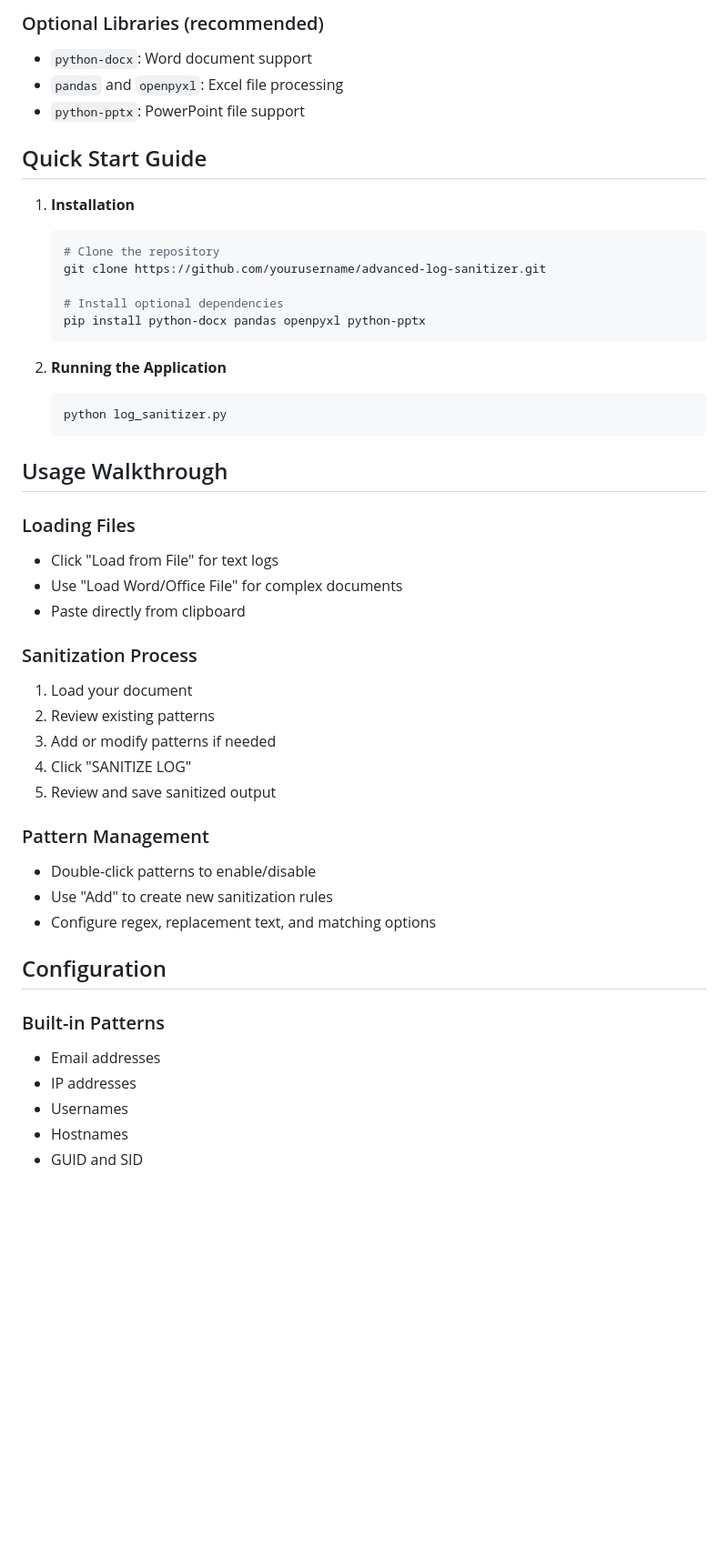
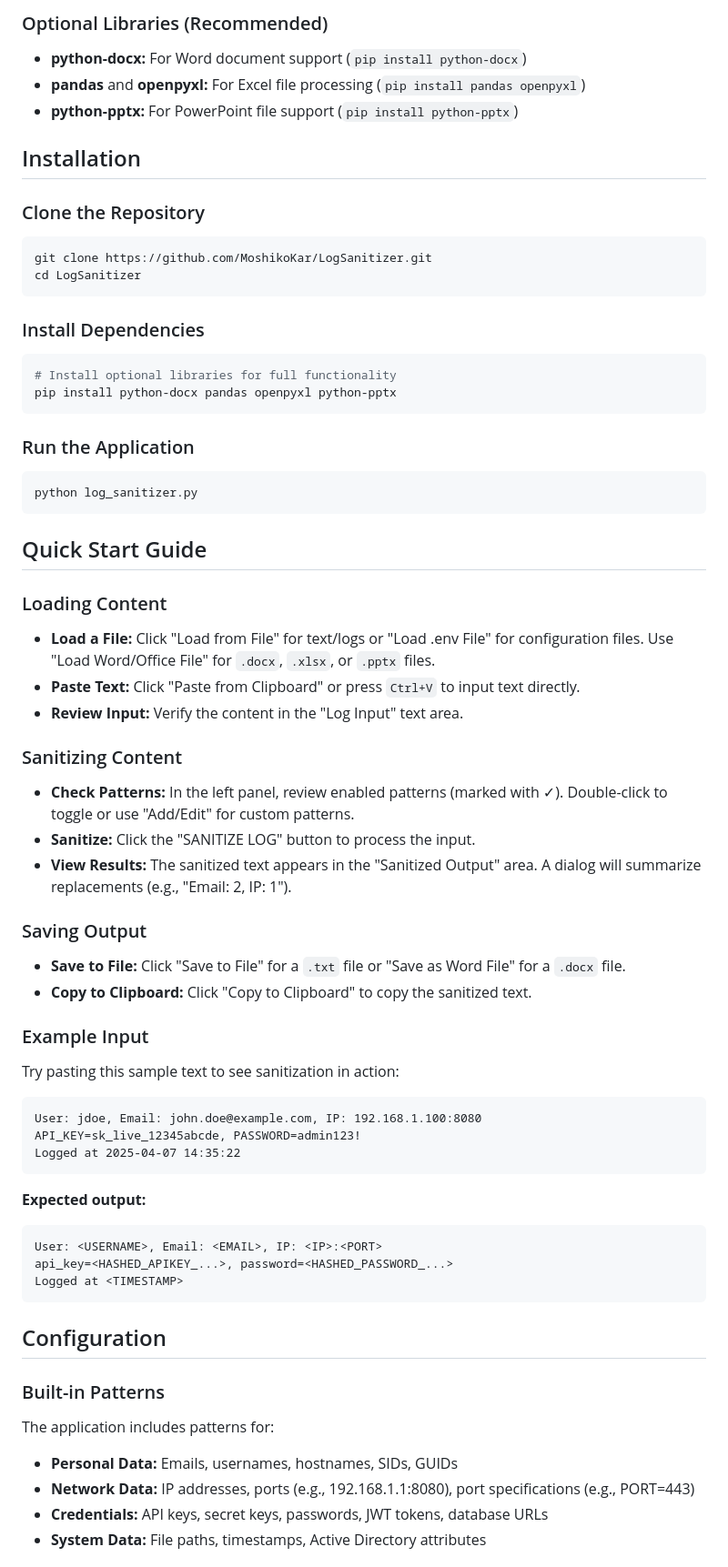
Before and after one commit to MoshikoKar/LogSanitizer, a Markdown page: README.md, the part around one of its changes. Shown at 91% size. Drawn GitHub-style; blank space fills up the shorter version.

````diff
--- a/README.md
+++ b/README.md
@@ -32,50 +42,65 @@ Advanced Log Sanitizer is a powerful, user-friendly GUI application designed to
 
-### Optional Libraries (recommended)
-- `python-docx`: Word document support
-- `pandas` and `openpyxl`: Excel file processing
-- `python-pptx`: PowerPoint file support
+### Optional Libraries (Recommended)
+- **python-docx:** For Word document support (`pip install python-docx`)
+- **pandas** and **openpyxl:** For Excel file processing (`pip install pandas openpyxl`)
+- **python-pptx:** For PowerPoint file support (`pip install python-pptx`)
+
+## Installation
+
+### Clone the Repository
+```bash
+git clone https://github.com/MoshikoKar/LogSanitizer.git
+cd LogSanitizer
+```
+
+### Install Dependencies
+```bash
+# Install optional libraries for full functionality
+pip install python-docx pandas openpyxl python-pptx
+```
+
+### Run the Application
+```bash
+python log_sanitizer.py
+```
 
 ## Quick Start Guide
 
-1. **Installation**
-   ```bash
-   # Clone the repository
-   git clone https://github.com/yourusername/advanced-log-sanitizer.git
+### Loading Content
+- **Load a File:** Click "Load from File" for text/logs or "Load .env File" for configuration files. Use "Load Word/Office File" for `.docx`, `.xlsx`, or `.pptx` files.
+- **Paste Text:** Click "Paste from Clipboard" or press `Ctrl+V` to input text directly.
+- **Review Input:** Verify the content in the "Log Input" text area.
 
-   # Install optional dependencies
-   pip install python-docx pandas openpyxl python-pptx
-   ```
+### Sanitizing Content
+- **Check Patterns:** In the left panel, review enabled patterns (marked with ✓). Double-click to toggle or use "Add/Edit" for custom patterns.
+- **Sanitize:** Click the "SANITIZE LOG" button to process the input.
+- **View Results:** The sanitized text appears in the "Sanitized Output" area. A dialog will summarize replacements (e.g., "Email: 2, IP: 1").
 
-2. **Running the Application**
-   ```bash
-   python log_sanitizer.py
-   ```
+### Saving Output
+- **Save to File:** Click "Save to File" for a `.txt` file or "Save as Word File" for a `.docx` file.
+- **Copy to Clipboard:** Click "Copy to Clipboard" to copy the sanitized text.
 
-## Usage Walkthrough
+### Example Input
+Try pasting this sample text to see sanitization in action:
+```
+User: jdoe, Email: john.doe@example.com, IP: 192.168.1.100:8080
+API_KEY=sk_live_12345abcde, PASSWORD=admin123!
+Logged at 2025-04-07 14:35:22
+```
 
-### Loading Files
-- Click "Load from File" for text logs
-- Use "Load Word/Office File" for complex documents
-- Paste directly from clipboard
-
-### Sanitization Process
-1. Load your document
-2. Review existing patterns
-3. Add or modify patterns if needed
-4. Click "SANITIZE LOG"
-5. Review and save sanitized output
-
-### Pattern Management
-- Double-click patterns to enable/disable
-- Use "Add" to create new sanitization rules
-- Configure regex, replacement text, and matching options
+**Expected output:**
+```
+User: <USERNAME>, Email: <EMAIL>, IP: <IP>:<PORT>
+api_key=<HASHED_APIKEY_...>, password=<HASHED_PASSWORD_...>
+Logged at <TIMESTAMP>
+```
 
 ## Configuration
 
 ### Built-in Patterns
-- Email addresses
-- IP addresses
-- Usernames
-- Hostnames
-- GUID and SID
+The application includes patterns for:
+- **Personal Data:** Emails, usernames, hostnames, SIDs, GUIDs
+- **Network Data:** IP addresses, ports (e.g., 192.168.1.1:8080), port specifications (e.g., PORT=443)
+- **Credentials:** API keys, secret keys, passwords, JWT tokens, database URLs
+- **System Data:** File paths, timestamps, Active Directory attributes
 
````
Also changed, not shown: other parts of README.md (+81 -35 lines), screenshot.png (added).
